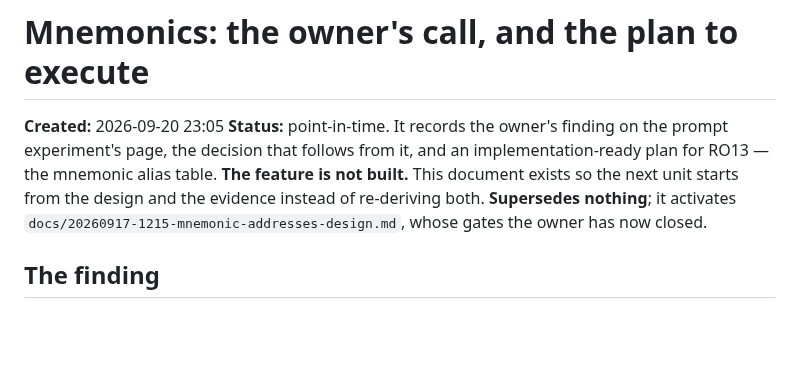
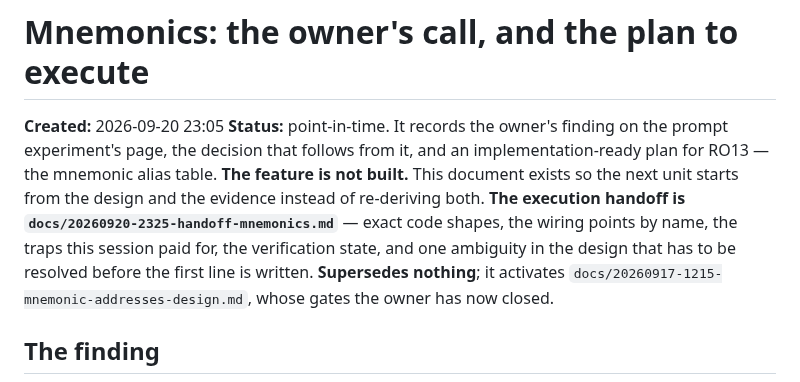
Before and after one commit to mizahnyx/rlm_for_local, a Markdown page: docs/20260920-2305-mnemonics-the-owners-call-and-the-plan.md, the part around the change. Drawn GitHub-style; blank space fills up the shorter version.

```diff
--- a/docs/20260920-2305-mnemonics-the-owners-call-and-the-plan.md
+++ b/docs/20260920-2305-mnemonics-the-owners-call-and-the-plan.md
@@ -4,7 +4,10 @@
 **Status:** point-in-time. It records the owner's finding on the prompt experiment's page, the
 decision that follows from it, and an implementation-ready plan for RO13 — the mnemonic alias
 table. **The feature is not built.** This document exists so the next unit starts from the
-design and the evidence instead of re-deriving both.
+design and the evidence instead of re-deriving both. **The execution handoff is
+`docs/20260920-2325-handoff-mnemonics.md`** — exact code shapes, the wiring points by name, the
+traps this session paid for, the verification state, and one ambiguity in the design that has to
+be resolved before the first line is written.
 **Supersedes nothing**; it activates `docs/20260917-1215-mnemonic-addresses-design.md`, whose
 gates the owner has now closed.
 
```
Also changed, not shown: docs/20260920-2325-handoff-mnemonics.md (added, +160 -0 lines).
